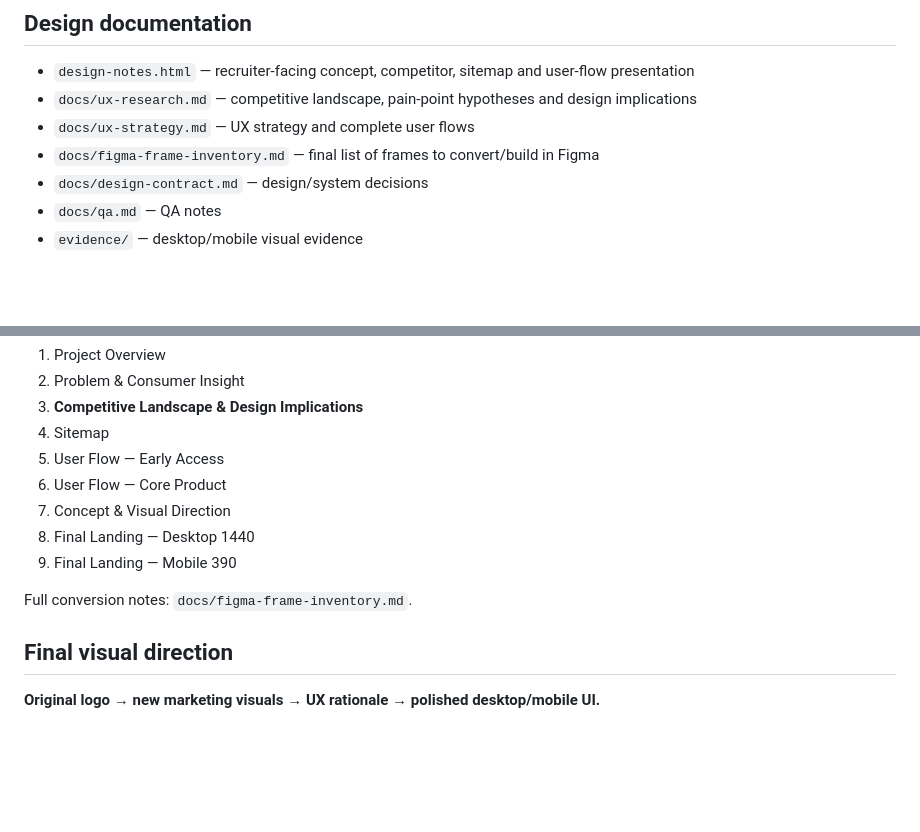
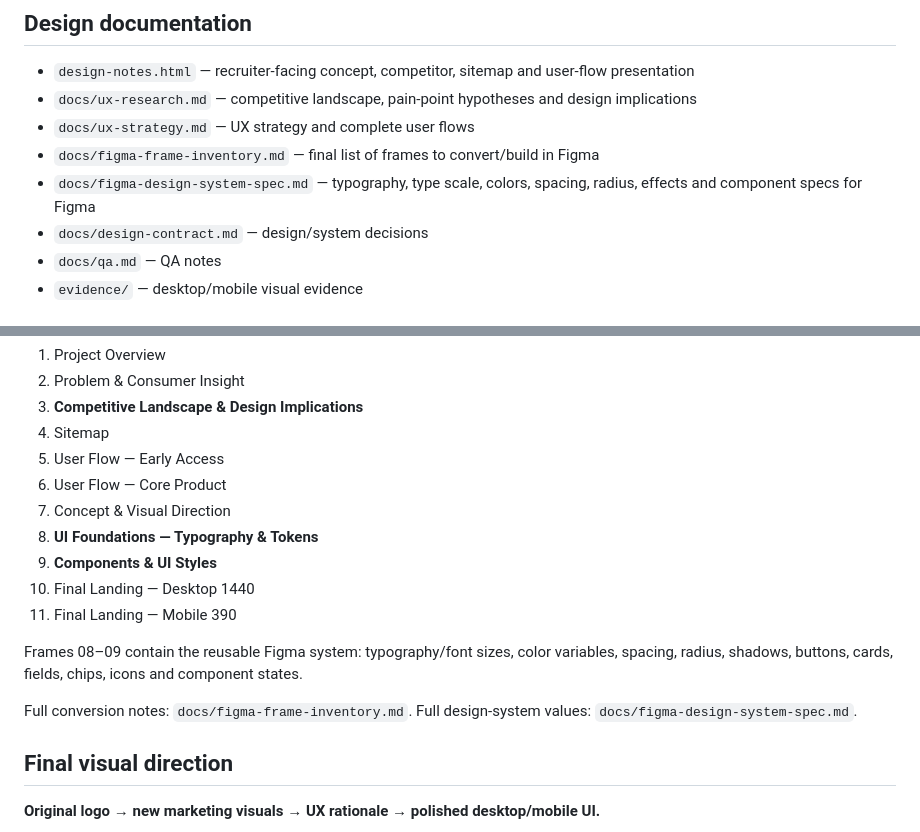
Before and after one commit to Ngh1aa/BCA_Test, a Markdown page: README.md, 2 parts joined by grey strips. GitHub-like rendering; blank space fills up the shorter version.

```diff
--- a/README.md
+++ b/README.md
@@ -47,6 +47,7 @@ No build command or output directory is required.
 - `docs/ux-research.md` — competitive landscape, pain-point hypotheses and design implications
 - `docs/ux-strategy.md` — UX strategy and complete user flows
 - `docs/figma-frame-inventory.md` — final list of frames to convert/build in Figma
+- `docs/figma-design-system-spec.md` — typography, type scale, colors, spacing, radius, effects and component specs for Figma
 - `docs/design-contract.md` — design/system decisions
 - `docs/qa.md` — QA notes
 - `evidence/` — desktop/mobile visual evidence
@@ -82,10 +83,15 @@ The BCA submission should be converted into these recruiter-facing frames:
 5. User Flow — Early Access
 6. User Flow — Core Product
 7. Concept & Visual Direction
-8. Final Landing — Desktop 1440
-9. Final Landing — Mobile 390
+8. **UI Foundations — Typography & Tokens**
+9. **Components & UI Styles**
+10. Final Landing — Desktop 1440
+11. Final Landing — Mobile 390
+
+Frames 08–09 contain the reusable Figma system: typography/font sizes, color variables, spacing, radius, shadows, buttons, cards, fields, chips, icons and component states.
 
 Full conversion notes: `docs/figma-frame-inventory.md`.
+Full design-system values: `docs/figma-design-system-spec.md`.
 
 
 ## Final visual direction
```
Also changed, not shown: docs/figma-design-system-spec.md (added, +330 -0 lines), docs/figma-frame-inventory.md (+31 -8 lines).
